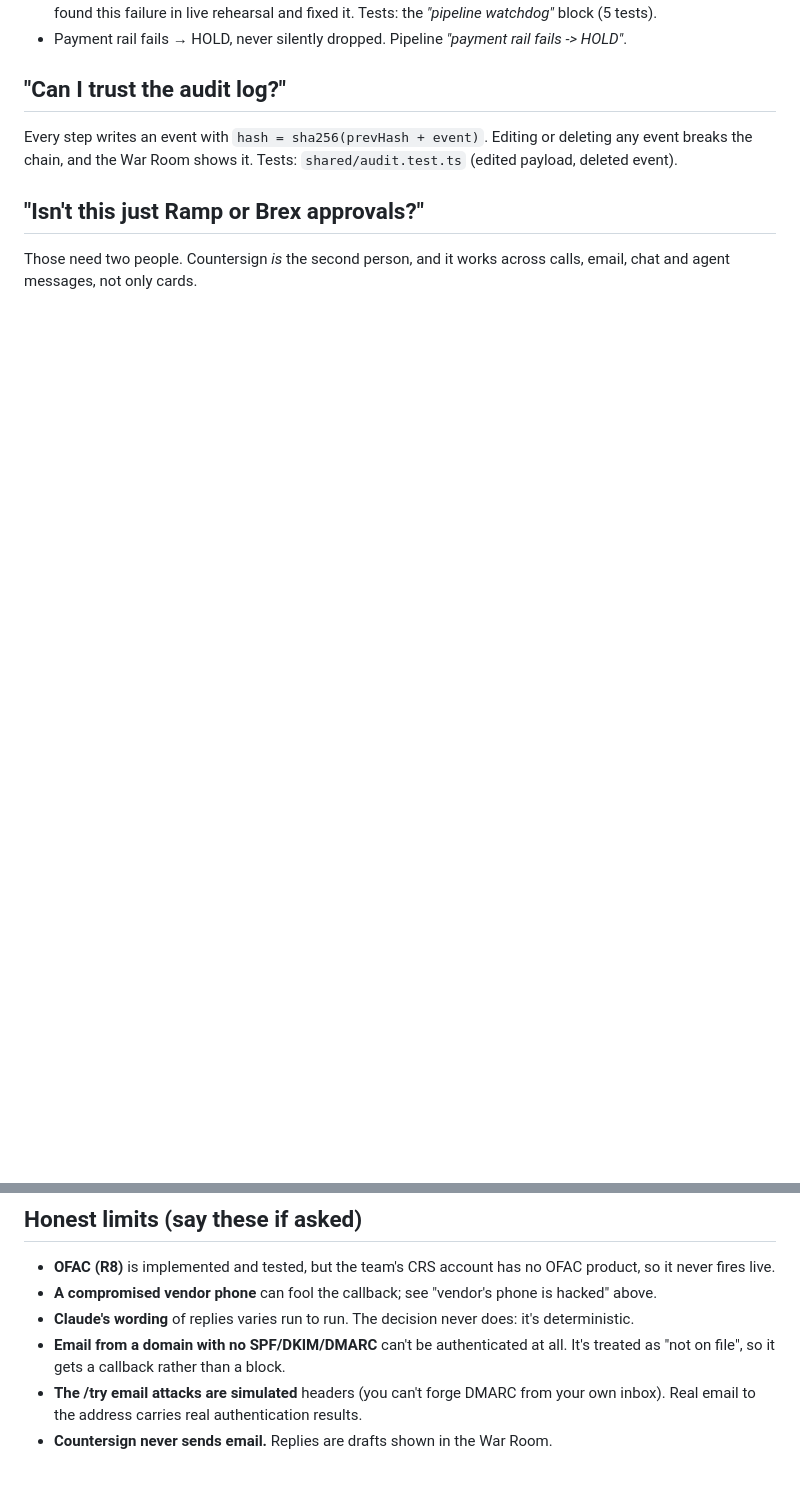
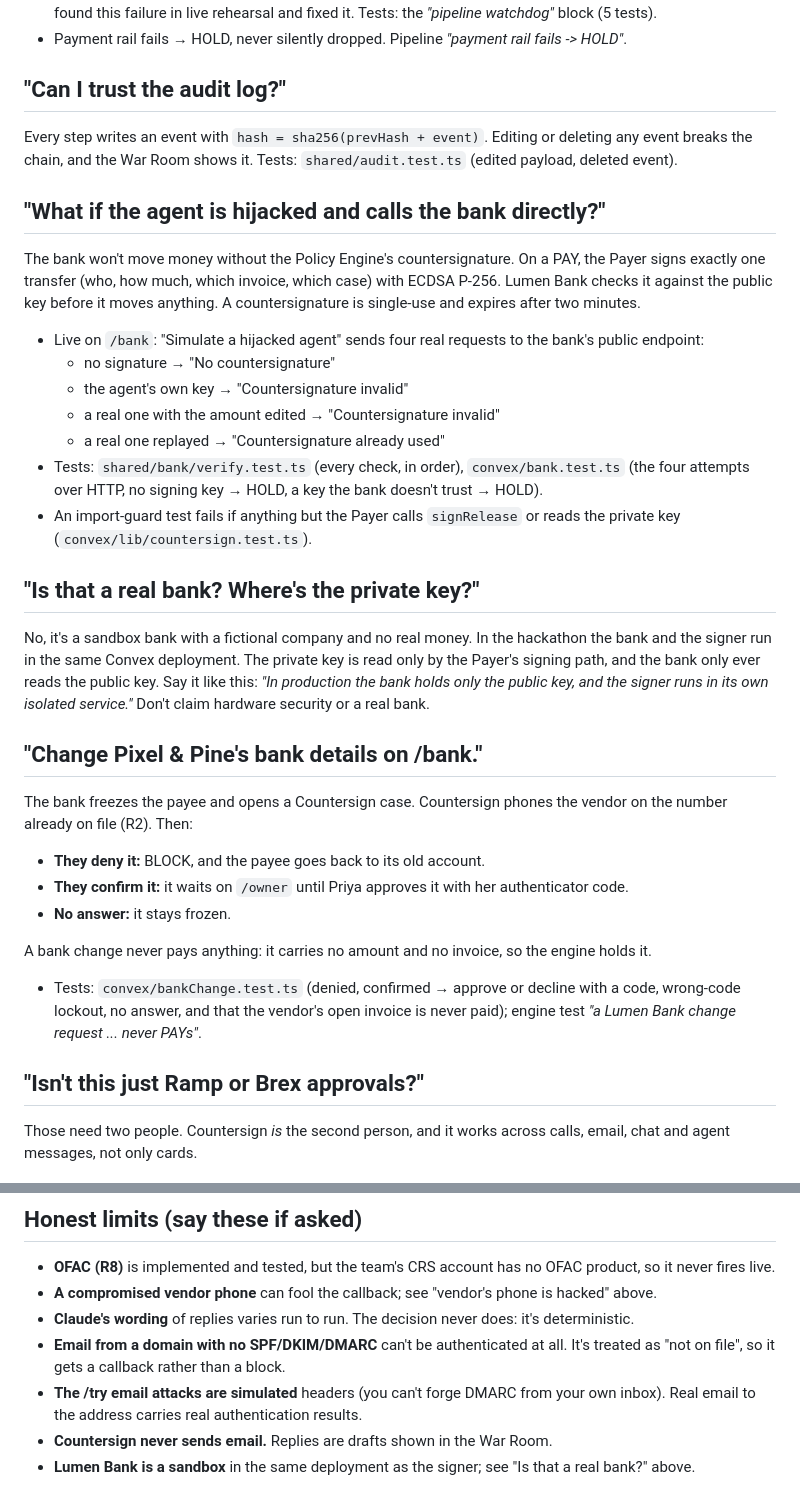
Before and after one commit to shaurmittal/countersign-calhacks, a Markdown page: docs/judge-qa.md, 2 parts joined by grey strips. Rendered like a GitHub page; blank space fills up the shorter version.

```diff
--- a/docs/judge-qa.md
+++ b/docs/judge-qa.md
@@ -107,6 +107,44 @@ Over $2,000 (demo limit) needs the owner's code (R6). Over $10,000 also gets a c
 
 Every step writes an event with `hash = sha256(prevHash + event)`. Editing or deleting any event breaks the chain, and the War Room shows it. Tests: `shared/audit.test.ts` (edited payload, deleted event).
 
+## "What if the agent is hijacked and calls the bank directly?"
+
+The bank won't move money without the Policy Engine's countersignature. On a PAY, the Payer signs exactly
+one transfer (who, how much, which invoice, which case) with ECDSA P-256. Lumen Bank checks it against the
+public key before it moves anything. A countersignature is single-use and expires after two minutes.
+
+- Live on `/bank`: "Simulate a hijacked agent" sends four real requests to the bank's public endpoint:
+  - no signature → "No countersignature"
+  - the agent's own key → "Countersignature invalid"
+  - a real one with the amount edited → "Countersignature invalid"
+  - a real one replayed → "Countersignature already used"
+- Tests: `shared/bank/verify.test.ts` (every check, in order), `convex/bank.test.ts` (the four attempts over
+  HTTP, no signing key → HOLD, a key the bank doesn't trust → HOLD).
+- An import-guard test fails if anything but the Payer calls `signRelease` or reads the private key
+  (`convex/lib/countersign.test.ts`).
+
+## "Is that a real bank? Where's the private key?"
+
+No, it's a sandbox bank with a fictional company and no real money. In the hackathon the bank and the
+signer run in the same Convex deployment. The private key is read only by the Payer's signing path, and the
+bank only ever reads the public key. Say it like this: *"In production the bank holds only the public key,
+and the signer runs in its own isolated service."* Don't claim hardware security or a real bank.
+
+## "Change Pixel & Pine's bank details on /bank."
+
+The bank freezes the payee and opens a Countersign case. Countersign phones the vendor on the number
+already on file (R2). Then:
+
+- **They deny it:** BLOCK, and the payee goes back to its old account.
+- **They confirm it:** it waits on `/owner` until Priya approves it with her authenticator code.
+- **No answer:** it stays frozen.
+
+A bank change never pays anything: it carries no amount and no invoice, so the engine holds it.
+
+- Tests: `convex/bankChange.test.ts` (denied, confirmed → approve or decline with a code, wrong-code
+  lockout, no answer, and that the vendor's open invoice is never paid); engine test *"a Lumen Bank change
+  request ... never PAYs"*.
+
 ## "Isn't this just Ramp or Brex approvals?"
 
 Those need two people. Countersign *is* the second person, and it works across calls, email, chat and agent messages, not only cards.
@@ -119,3 +157,4 @@ Those need two people. Countersign *is* the second person, and it works across c
 - **Email from a domain with no SPF/DKIM/DMARC** can't be authenticated at all. It's treated as "not on file", so it gets a callback rather than a block.
 - **The /try email attacks are simulated** headers (you can't forge DMARC from your own inbox). Real email to the address carries real authentication results.
 - **Countersign never sends email.** Replies are drafts shown in the War Room.
+- **Lumen Bank is a sandbox** in the same deployment as the signer; see "Is that a real bank?" above.
```
Also changed, not shown: README.md (+14 -2 lines), docs/devpost.md (+12 -2 lines).
